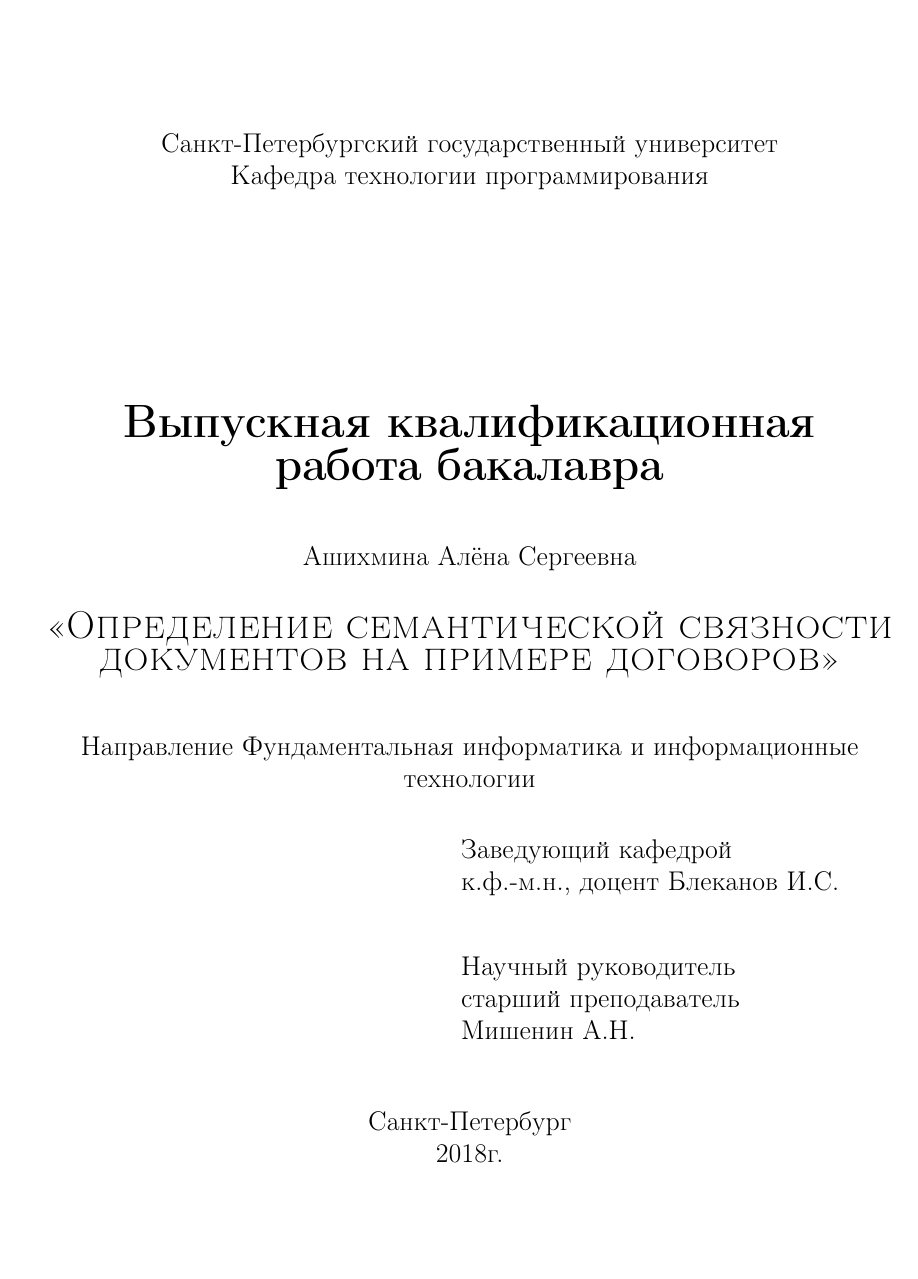
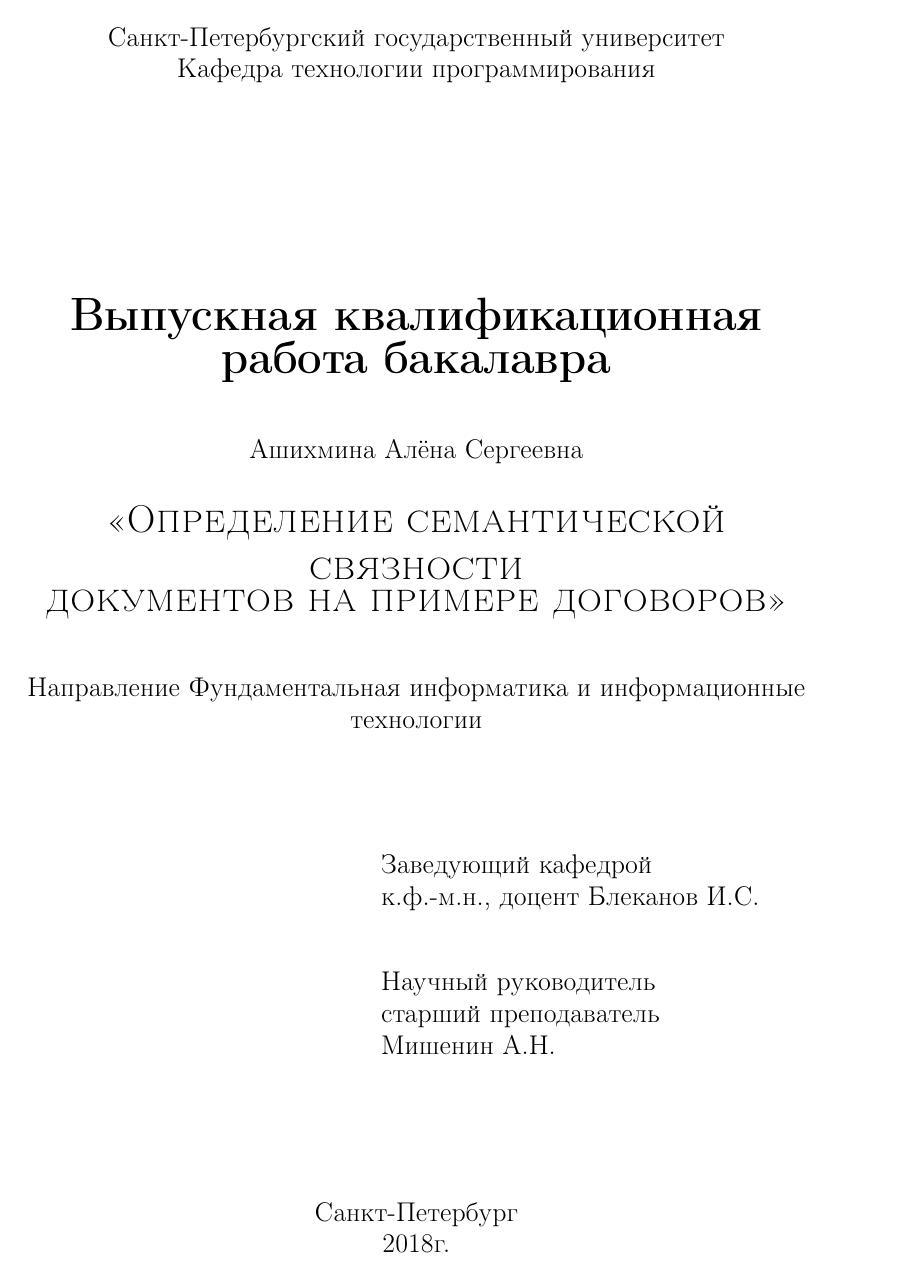
Before and after one commit to aserg24/anomaly_detection, a LaTeX document (text/main.tex): page 1 of 22. Compiled offline with pdfLaTeX.

Commit message:
Title page layout

```diff
--- a/text/main.tex
+++ b/text/main.tex
@@ -38,14 +38,15 @@
 
 \selectlanguage{russian}
 
-\topmargin=-1.0cm
-\setlength{\textheight}{20cm}
-\setlength{\textwidth}{16cm}
-\hoffset=-5mm
-\voffset=10mm
-\parindent=12mm
 
 \usetikzlibrary{shapes,arrows,positioning}
+
+\topmargin=-1.0cm
+\setlength{\textheight}{23,7cm}
+\setlength{\textwidth}{15cm}
+\hoffset=-10mm
+\voffset=-10mm
+
 
 \university{Санкт-Петербургский государственный университет}
 \author{Ашихмина Алёна Сергеевна}
```
Also changed, not shown: text/main.tex (11 more changed lines).
